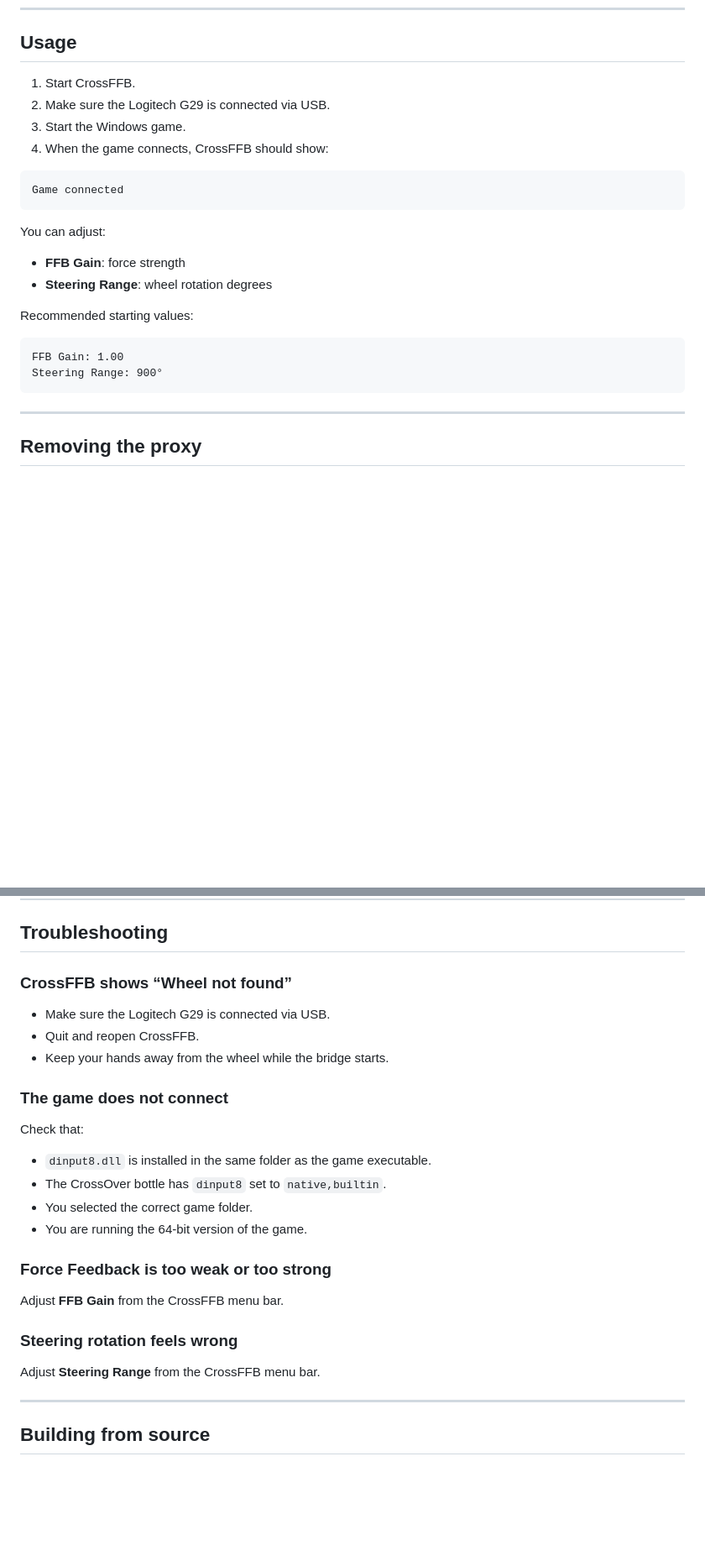
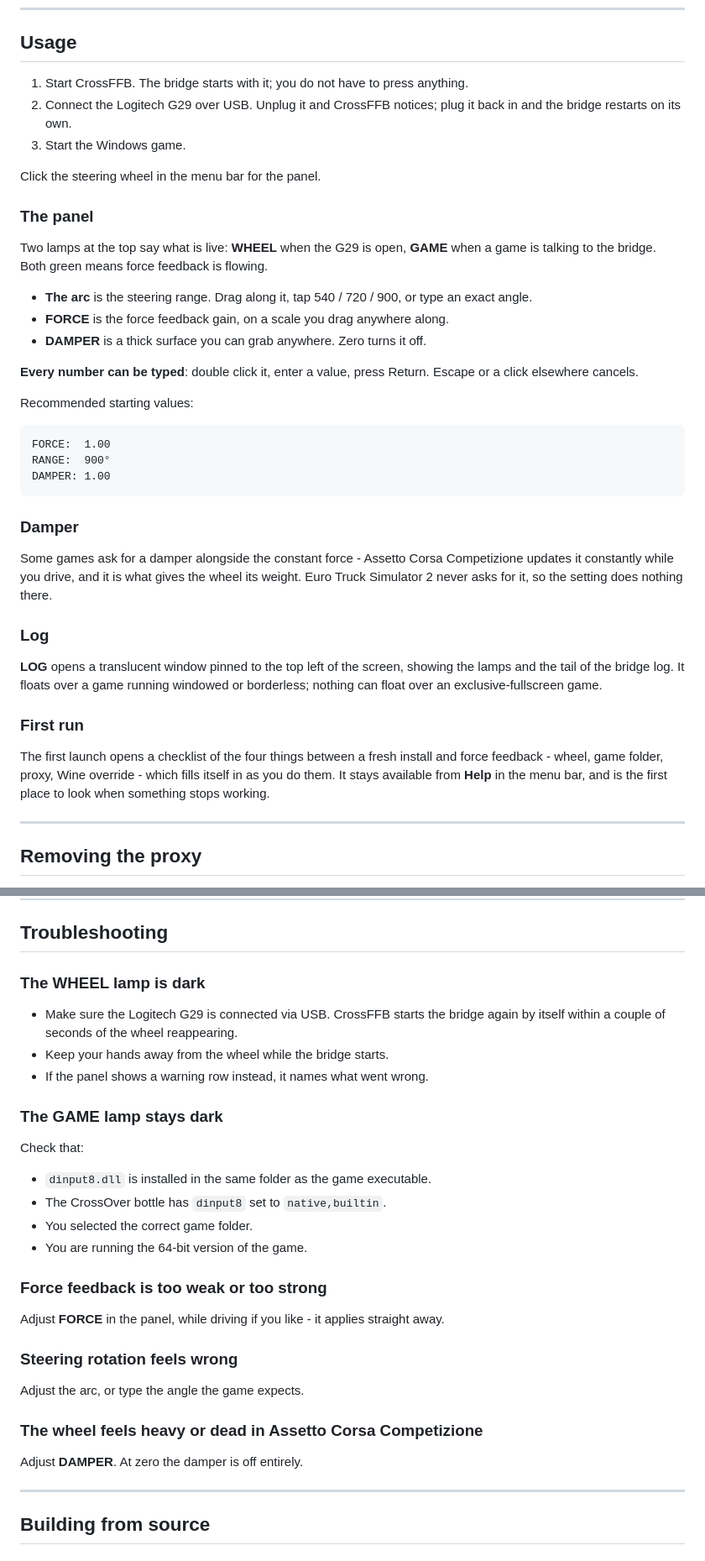
Before and after one commit to teosemi/CrossFFB, a Markdown page: README.md, 2 parts joined by grey strips. Shown at 84% size. Rendered like a GitHub page; blank space fills up the shorter version.

Commit message:
Describe the interface the app actually has
The README still explained a panel with an FFB Gain slider and a Steering
Range slider, and told people to read a status line that no longer exists.

Usage now covers the panel as it is - the two lamps, the arc, the force
scale, the damper surface, typing any number by double clicking it - plus the
log window and the first-run checklist. Troubleshooting is written around the
lamps rather than the old status text, and the damper gets a paragraph saying
which games actually use it.

The download section stops naming a specific DMG, so it does not go stale
with every release.

````diff
--- a/README.md
+++ b/README.md
@@ -111,26 +108,54 @@ Then install the proxy from CrossFFB Setup.
 
 ## Usage
 
-1. Start CrossFFB.
-2. Make sure the Logitech G29 is connected via USB.
+1. Start CrossFFB. The bridge starts with it; you do not have to press anything.
+2. Connect the Logitech G29 over USB. Unplug it and CrossFFB notices; plug it
+   back in and the bridge restarts on its own.
 3. Start the Windows game.
-4. When the game connects, CrossFFB should show:
 
-```text
-Game connected
-```
+Click the steering wheel in the menu bar for the panel.
 
-You can adjust:
+### The panel
 
-- **FFB Gain**: force strength
-- **Steering Range**: wheel rotation degrees
+Two lamps at the top say what is live: **WHEEL** when the G29 is open, **GAME**
+when a game is talking to the bridge. Both green means force feedback is
+flowing.
+
+- **The arc** is the steering range. Drag along it, tap 540 / 720 / 900, or type
+  an exact angle.
+- **FORCE** is the force feedback gain, on a scale you drag anywhere along.
+- **DAMPER** is a thick surface you can grab anywhere. Zero turns it off.
+
+**Every number can be typed**: double click it, enter a value, press Return.
+Escape or a click elsewhere cancels.
 
 Recommended starting values:
 
 ```text
-FFB Gain: 1.00
-Steering Range: 900°
+FORCE:  1.00
+RANGE:  900°
+DAMPER: 1.00
 ```
+
+### Damper
+
+Some games ask for a damper alongside the constant force - Assetto Corsa
+Competizione updates it constantly while you drive, and it is what gives the
+wheel its weight. Euro Truck Simulator 2 never asks for it, so the setting does
+nothing there.
+
+### Log
+
+**LOG** opens a translucent window pinned to the top left of the screen, showing
+the lamps and the tail of the bridge log. It floats over a game running windowed
+or borderless; nothing can float over an exclusive-fullscreen game.
+
+### First run
+
+The first launch opens a checklist of the four things between a fresh install
+and force feedback - wheel, game folder, proxy, Wine override - which fills
+itself in as you do them. It stays available from **Help** in the menu bar, and
+is the first place to look when something stops working.
 
 ---
 
@@ -158,13 +183,14 @@ drive_c/windows/syswow64
 
 ## Troubleshooting
 
-### CrossFFB shows “Wheel not found”
+### The WHEEL lamp is dark
 
-- Make sure the Logitech G29 is connected via USB.
-- Quit and reopen CrossFFB.
+- Make sure the Logitech G29 is connected via USB. CrossFFB starts the bridge
+  again by itself within a couple of seconds of the wheel reappearing.
 - Keep your hands away from the wheel while the bridge starts.
+- If the panel shows a warning row instead, it names what went wrong.
 
-### The game does not connect
+### The GAME lamp stays dark
 
 Check that:
 
@@ -173,13 +199,18 @@ Check that:
 - You selected the correct game folder.
 - You are running the 64-bit version of the game.
 
-### Force Feedback is too weak or too strong
+### Force feedback is too weak or too strong
 
-Adjust **FFB Gain** from the CrossFFB menu bar.
+Adjust **FORCE** in the panel, while driving if you like - it applies straight
+away.
 
 ### Steering rotation feels wrong
 
-Adjust **Steering Range** from the CrossFFB menu bar.
+Adjust the arc, or type the angle the game expects.
+
+### The wheel feels heavy or dead in Assetto Corsa Competizione
+
+Adjust **DAMPER**. At zero the damper is off entirely.
 
 ---
 
````
Also changed, not shown: other parts of README.md (+11 -12 lines).
